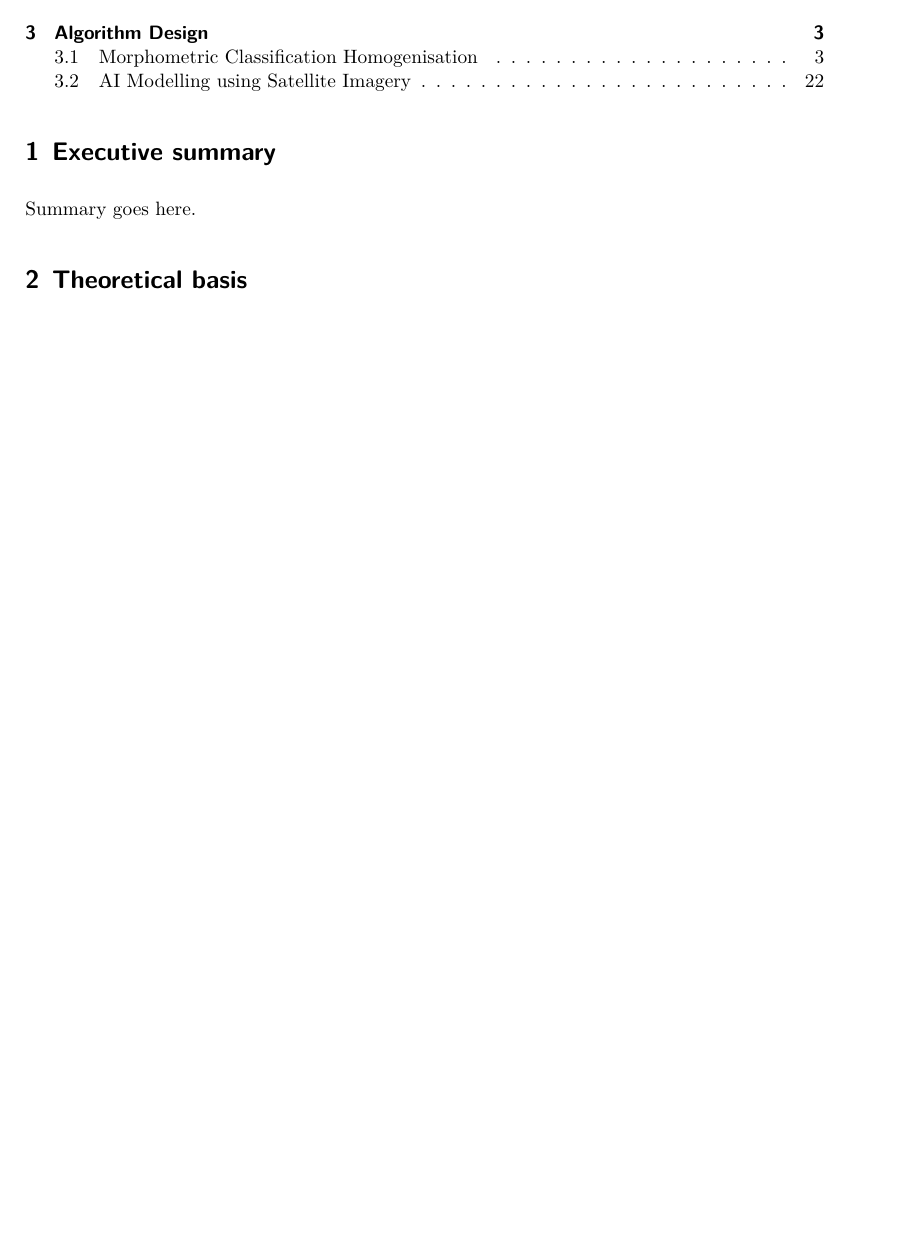
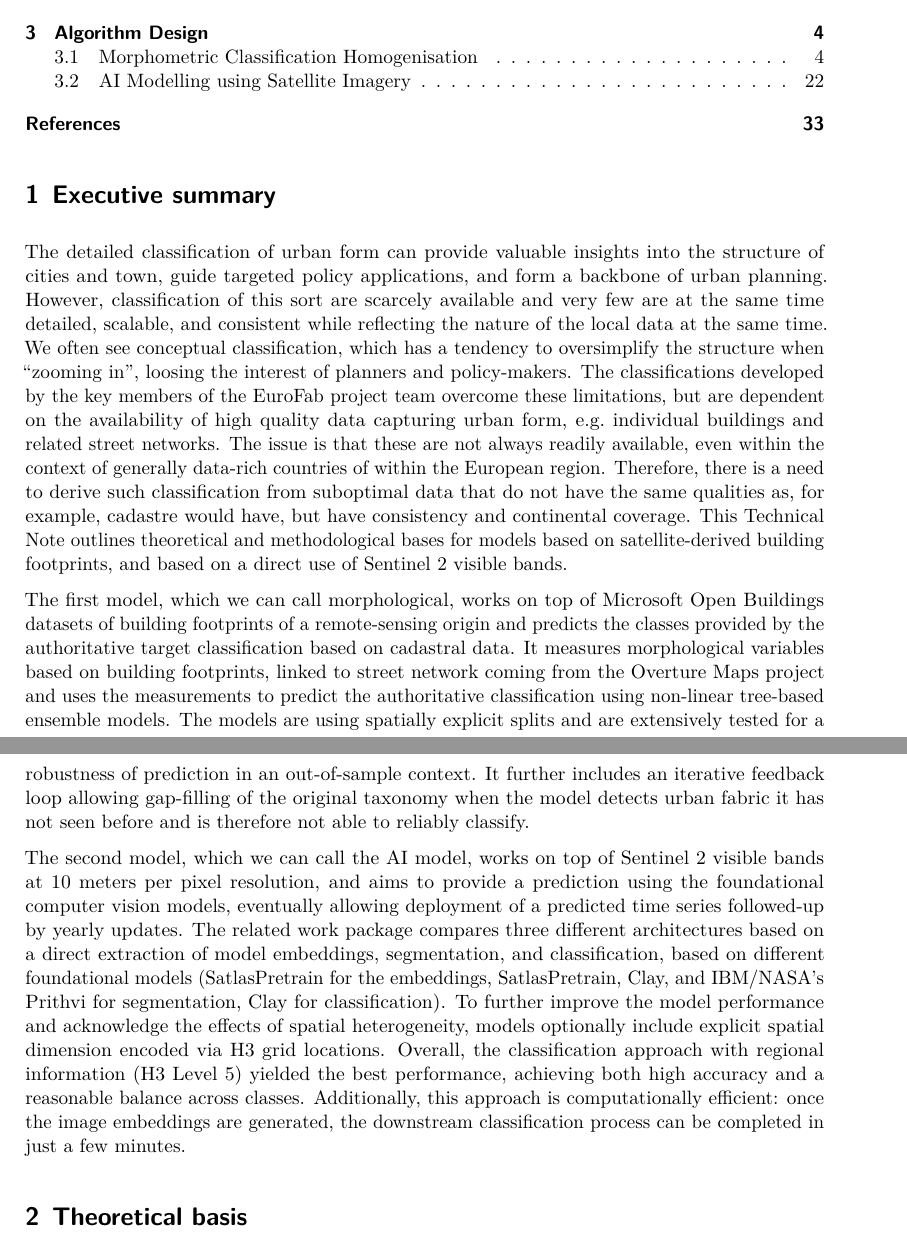
Before and after one commit to eurofab-project/technical-notes, a Quarto document (notes/algorithm-design.qmd): part of page 1 of 34 before the commit and two parts of pages 1 and 2 of 34 after it, the two joined at a grey line, cut so that both start at the same text, the shorter picture padded with empty space. Rendered offline with R 4.5, knitr and Pandoc in place of Quarto, then LaTeX, with nearby package versions.

Commit message:
algo des summary

```diff
--- a/notes/algorithm-design.qmd
+++ b/notes/algorithm-design.qmd
@@ -19,7 +19,11 @@ bibliography: ../references.bib
 
 # Executive summary
 
-Summary goes here.
+The detailed classification of urban form can provide valuable insights into the structure of cities and town, guide targeted policy applications, and form a backbone of urban planning. However, classification of this sort are scarcely available and very few are at the same time detailed, scalable, and consistent while reflecting the nature of the local data at the same time. We often see conceptual classification, which has a tendency to oversimplify the structure when "zooming in", loosing the interest of planners and policy-makers. The classifications developed by the key members of the EuroFab project team overcome these limitations, but are dependent on the availability of high quality data capturing urban form, e.g. individual buildings and related street networks. The issue is that these are not always readily available, even within the context of generally data-rich countries of within the European region. Therefore, there is a need to derive such classification from suboptimal data that do not have the same qualities as, for example, cadastre would have, but have consistency and continental coverage. This Technical Note outlines theoretical and methodological bases for models based on satellite-derived building footprints, and based on a direct use of Sentinel 2 visible bands.
+
+The first model, which we can call morphological, works on top of Microsoft Open Buildings datasets of building footprints of a remote-sensing origin and predicts the classes provided by the authoritative target classification based on cadastral data. It measures morphological variables based on building footprints, linked to street network coming from the Overture Maps project and uses the measurements to predict the authoritative classification using non-linear tree-based ensemble models. The models are using spatially explicit splits and are extensively tested for a robustness of prediction in an out-of-sample context. It further includes an iterative feedback loop allowing gap-filling of the original taxonomy when the model detects urban fabric it has not seen before and is therefore not able to reliably classify.
+
+The second model, which we can call the AI model, works on top of Sentinel 2 visible bands at 10 meters per pixel resolution, and aims to provide a prediction using the foundational computer vision models, eventually allowing deployment of a predicted time series followed-up by yearly updates. The related work package compares three different architectures based on a direct extraction of model embeddings, segmentation, and classification, based on different foundational models (SatlasPretrain for the embeddings, SatlasPretrain, Clay, and IBM/NASA’s Prithvi for segmentation, Clay for classification). To further improve the model performance and acknowledge the effects of spatial heterogeneity, models optionally include explicit spatial dimension encoded via H3 grid locations. Overall, the classification approach with regional information (H3 Level 5) yielded the best performance, achieving both high accuracy and a reasonable balance across classes. Additionally, this approach is computationally efficient: once the image embeddings are generated, the downstream classification process can be completed in just a few minutes.
 
 # Theoretical basis
 
```
Also changed, not shown: notes/algorithm-design.qmd (4 more changed lines).
